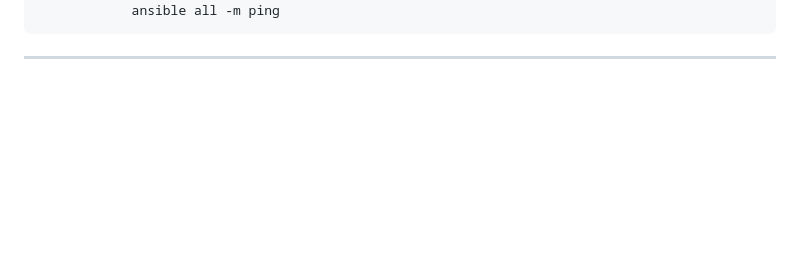
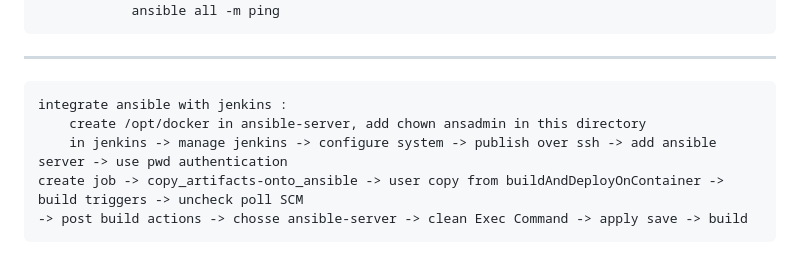
Before and after one commit to AminaB/devops, a Markdown page: dvops_jenkins-ansible_kubernetes/Practice.md, the part around the change. GitHub-like rendering; blank space fills up the shorter version.

Commit message:
devops :     integrate ansible with jenkins

```diff
--- a/dvops_jenkins-ansible_kubernetes/Practice.md
+++ b/dvops_jenkins-ansible_kubernetes/Practice.md
@@ -141,3 +141,8 @@
                 ansible all -m ping
 
 ------------------------------------------
+    integrate ansible with jenkins :
+        create /opt/docker in ansible-server, add chown ansadmin in this directory
+        in jenkins -> manage jenkins -> configure system -> publish over ssh -> add ansible server -> use pwd authentication
+    create job -> copy_artifacts-onto_ansible -> user copy from buildAndDeployOnContainer -> build triggers -> uncheck poll SCM
+    -> post build actions -> chosse ansible-server -> clean Exec Command -> apply save -> build
```
